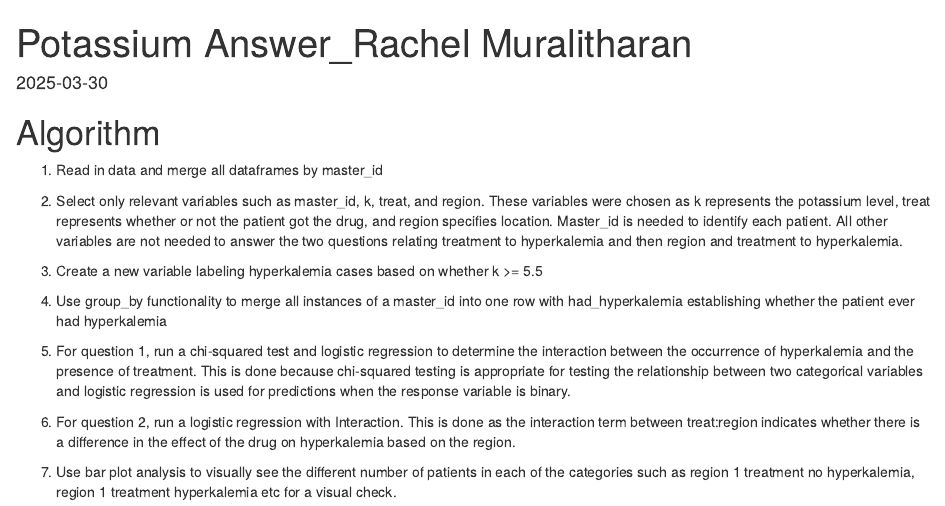
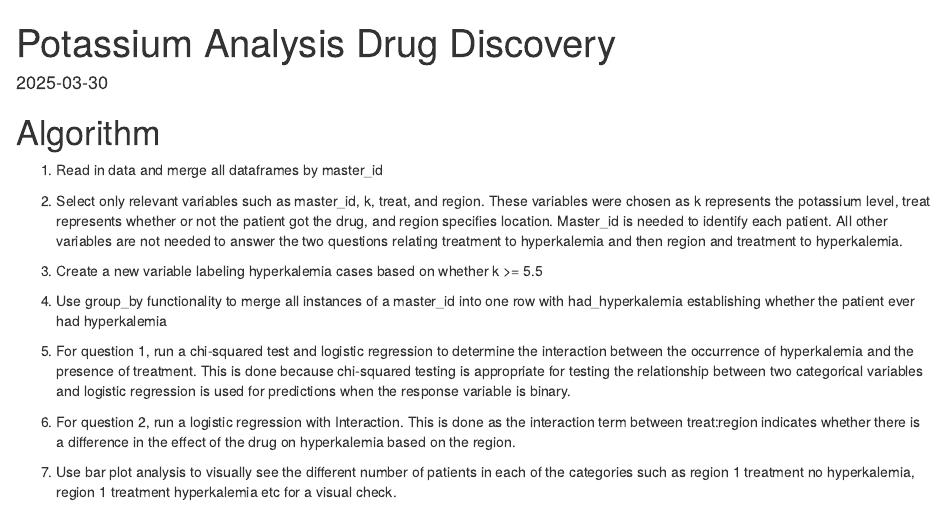
Before and after one commit to rachelmurali/rachelmuralitharan_projects, an R Markdown document (DrugDiscovery.Rmd): the page in a window 1100 px wide, from its top. Rendered offline with R 4.5, knitr and Pandoc, with nearby package versions; some code elsewhere in the file could not run offline.

Commit message:
Update and rename Potassium Answer_Rachel Muralitharan.Rmd to DrugDiscovery.Rmd

```diff
--- a/Potassium Answer_Rachel Muralitharan.Rmd
+++ b/DrugDiscovery.Rmd
@@ -1,5 +1,5 @@
 ---
-title: "Potassium Answer_Rachel Muralitharan"
+title: "Potassium Analysis Drug Discovery"
 output:
   html_document:
     df_print: paged
```
Also changed, not shown: DrugDiscovery.Rmd (1 more changed lines).
